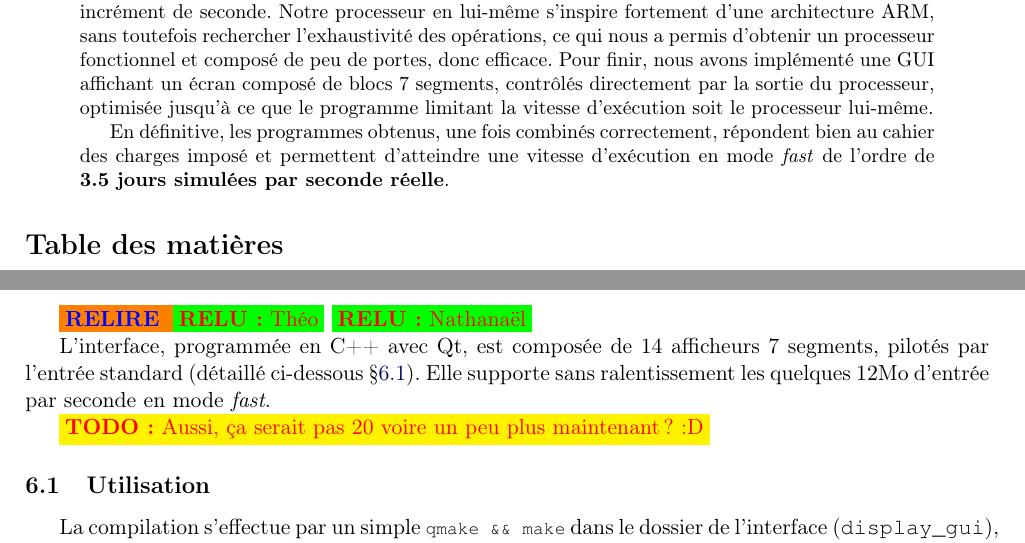
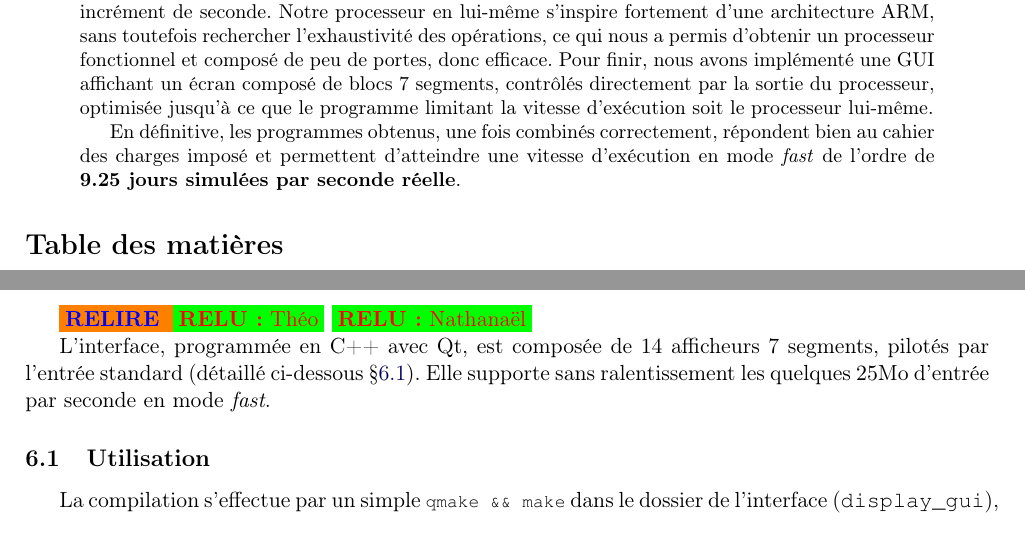
Before and after one commit to tobast/sysdig-full, a LaTeX paper (report_final/report.tex): two parts of pages 1 and 5 of 6, joined at a grey line, cut so that both start at the same text. Compiled offline with pdfLaTeX.

Commit message:
Updated speed data :D

```diff
--- a/report_final/report.tex
+++ b/report_final/report.tex
@@ -30,7 +30,7 @@
 \begin{abstract}
 Notre objectif dans ce projet a été principalement d'avoir un code \emph{correct} et \emph{rapide à l'exécution}~; nous pensons avoir atteint ces deux objectifs. Dans ce but, nous avons commencé par implémenter non pas un simulateur, mais un \emph{compilateur} de netlists~; puis avons produit un code assembleur pour l'horloge extrêmement optimisé, tout en conservant un nombre constant de cycles processeur par incrément de seconde. Notre processeur en lui-même s'inspire fortement d'une architecture ARM, sans toutefois rechercher l'exhaustivité des opérations, ce qui nous a permis d'obtenir un processeur fonctionnel et composé de peu de portes, donc efficace. Pour finir, nous avons implémenté une GUI affichant un écran composé de blocs 7 segments, contrôlés directement par la sortie du processeur, optimisée jusqu'à ce que le programme limitant la vitesse d'exécution soit le processeur lui-même.
 
-En définitive, les programmes obtenus, une fois combinés correctement, répondent bien au cahier des charges imposé et permettent d'atteindre une vitesse d'exécution en mode \textit{fast} de l'ordre de \textbf{3.5 jours simulées par seconde réelle}.
+En définitive, les programmes obtenus, une fois combinés correctement, répondent bien au cahier des charges imposé et permettent d'atteindre une vitesse d'exécution en mode \textit{fast} de l'ordre de \textbf{9.25 jours simulées par seconde réelle}.
 \end{abstract}
 
 \setcounter{tocdepth}{2} % Limite la TOC à sections/subsections
@@ -286,9 +288,7 @@ revenu à 0, ce qui permet à celle-ci de fonctionner correctement.
 \relire \relu{Théo}
 \relu{Nathanaël}
 
-L'interface, programmée en C++ avec Qt, est composée de 14 afficheurs 7 segments, pilotés par l'entrée standard (détaillé ci-dessous §\ref{ssec:gui_use}). Elle supporte sans ralentissement les quelques $12\text{Mo}$ d'entrée par seconde en mode \emph{fast}.
-
-\todo{Aussi, ça serait pas 20 voire un peu plus maintenant ? :D}
+L'interface, programmée en C++ avec Qt, est composée de 14 afficheurs 7 segments, pilotés par l'entrée standard (détaillé ci-dessous §\ref{ssec:gui_use}). Elle supporte sans ralentissement les quelques $25\text{Mo}$ d'entrée par seconde en mode \emph{fast}.
 
 \subsection{Utilisation} \label{ssec:gui_use}
 
```
Also changed, not shown: report_final/report.tex (6 more changed lines).
